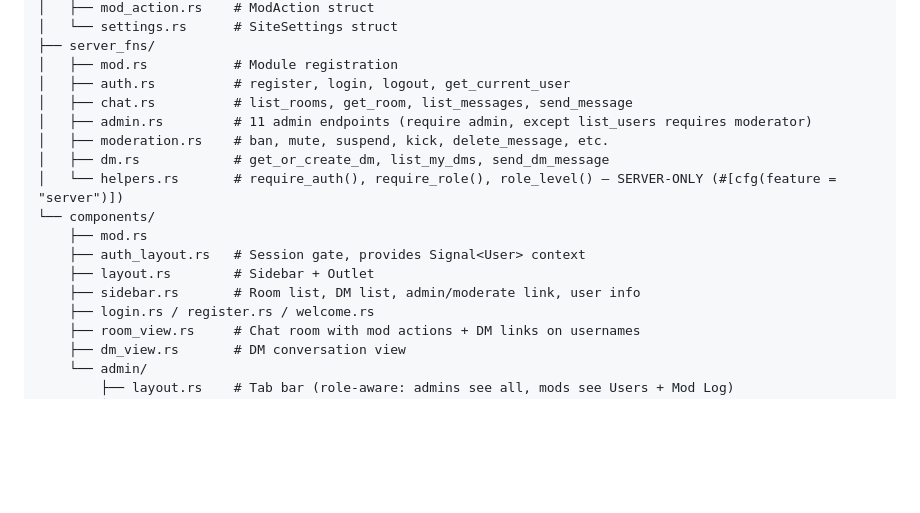
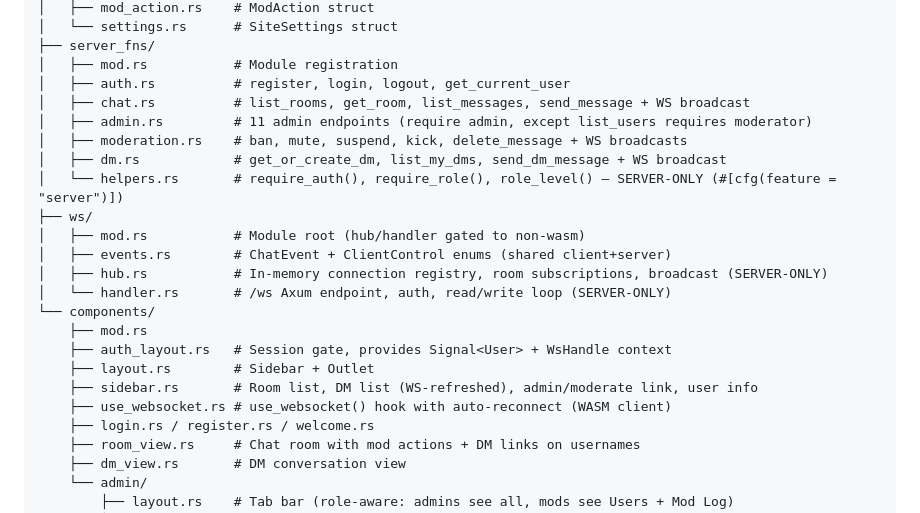
Before and after one commit to psa-systems/lets-chat, a Markdown page: TODO.md, the part around one of its changes. Drawn GitHub-style; blank space fills up the shorter version.

```diff
--- a/TODO.md
+++ b/TODO.md
@@ -40,16 +40,22 @@ src/
 ├── server_fns/
 │   ├── mod.rs           # Module registration
 │   ├── auth.rs          # register, login, logout, get_current_user
-│   ├── chat.rs          # list_rooms, get_room, list_messages, send_message
+│   ├── chat.rs          # list_rooms, get_room, list_messages, send_message + WS broadcast
 │   ├── admin.rs         # 11 admin endpoints (require admin, except list_users requires moderator)
-│   ├── moderation.rs    # ban, mute, suspend, kick, delete_message, etc.
-│   ├── dm.rs            # get_or_create_dm, list_my_dms, send_dm_message
+│   ├── moderation.rs    # ban, mute, suspend, kick, delete_message + WS broadcasts
+│   ├── dm.rs            # get_or_create_dm, list_my_dms, send_dm_message + WS broadcast
 │   └── helpers.rs       # require_auth(), require_role(), role_level() — SERVER-ONLY (#[cfg(feature = "server")])
+├── ws/
+│   ├── mod.rs           # Module root (hub/handler gated to non-wasm)
+│   ├── events.rs        # ChatEvent + ClientControl enums (shared client+server)
+│   ├── hub.rs           # In-memory connection registry, room subscriptions, broadcast (SERVER-ONLY)
+│   └── handler.rs       # /ws Axum endpoint, auth, read/write loop (SERVER-ONLY)
 └── components/
     ├── mod.rs
-    ├── auth_layout.rs   # Session gate, provides Signal<User> context
+    ├── auth_layout.rs   # Session gate, provides Signal<User> + WsHandle context
     ├── layout.rs        # Sidebar + Outlet
-    ├── sidebar.rs       # Room list, DM list, admin/moderate link, user info
+    ├── sidebar.rs       # Room list, DM list (WS-refreshed), admin/moderate link, user info
+    ├── use_websocket.rs # use_websocket() hook with auto-reconnect (WASM client)
     ├── login.rs / register.rs / welcome.rs
     ├── room_view.rs     # Chat room with mod actions + DM links on usernames
     ├── dm_view.rs       # DM conversation view
```
Also changed, not shown: other parts of TODO.md (+14 -48 lines), 1 other file.
